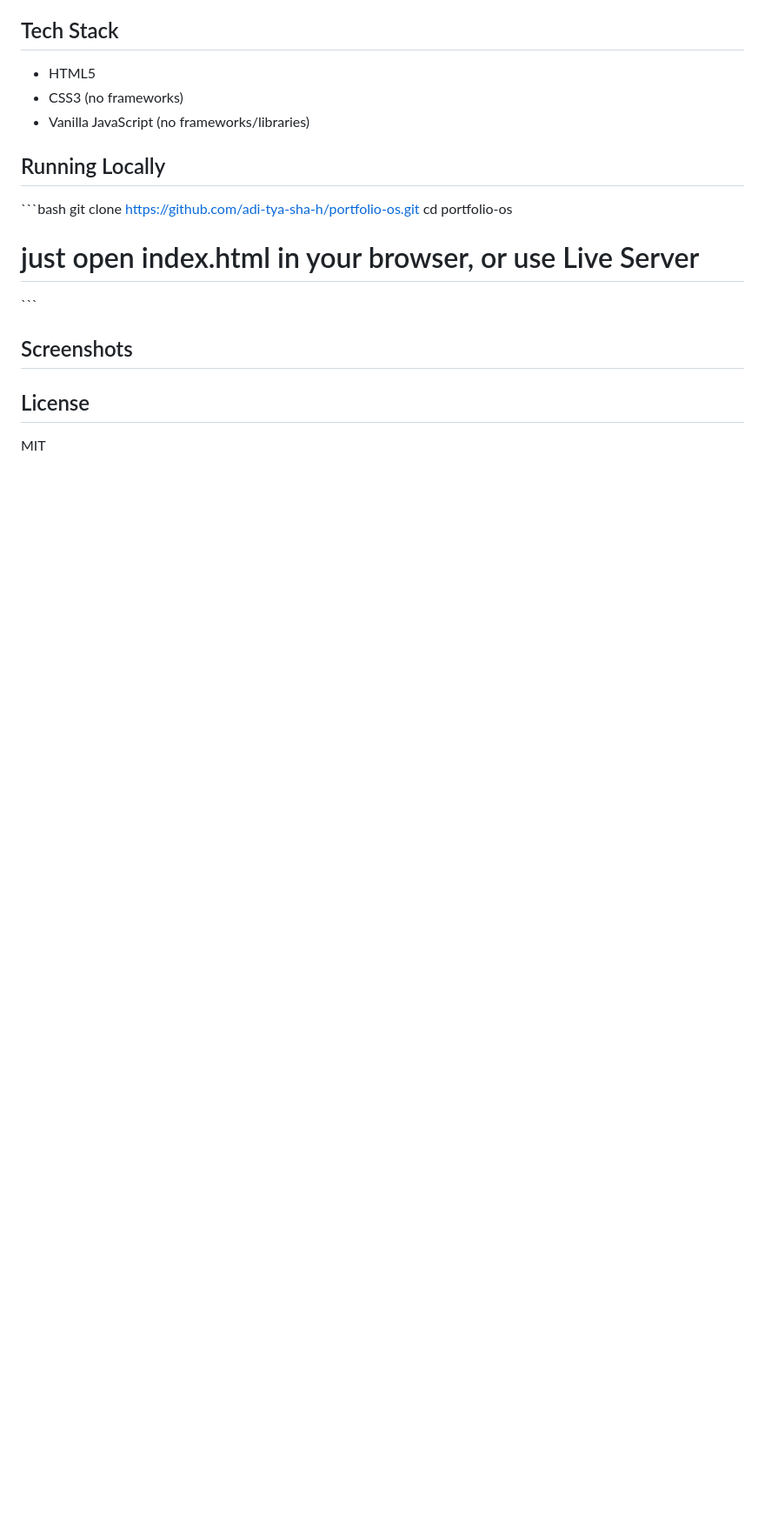
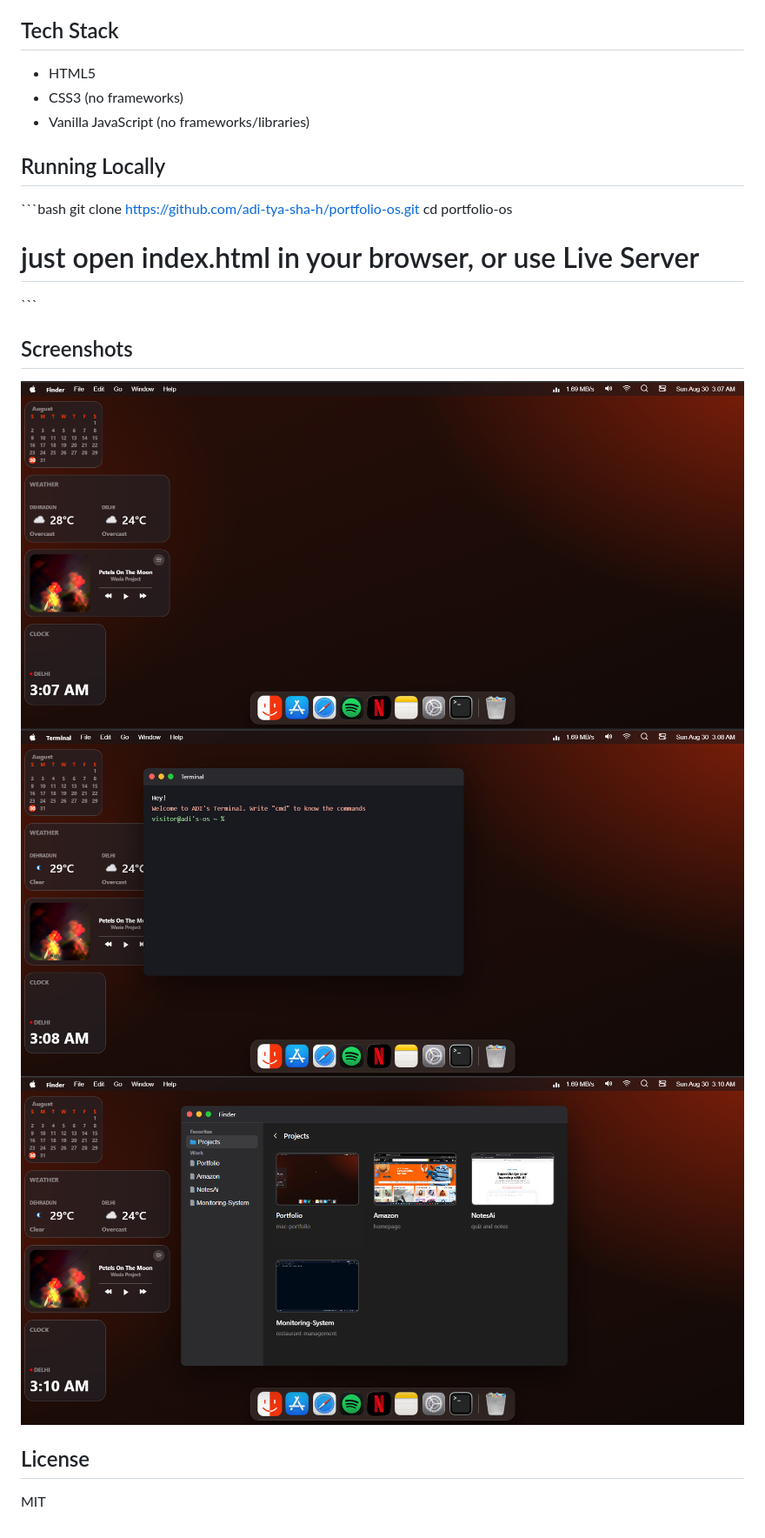
Before and after one commit to adi-tya-sha-h/portfolio-os, a Markdown page: README.md, the part around one of its changes. Shown at 87% size. GitHub-like rendering; pictures changed too: assets/screenshots/desktop.png (added), assets/screenshots/finder.png (added), assets/screenshots/terminal.png (added); blank space fills up the shorter version.

```diff
--- a/README.md
+++ b/README.md
@@ -31,6 +36,9 @@ cd portfolio-os
 
 ## Screenshots
 
+![Desktop view](/assets/screenshots/desktop.png)
+![Terminal app](/assets/screenshots/terminal.png)
+![Finder app](/assets/screenshots/finder.png)
 
 ## License
 MIT
```
Also changed, not shown: other parts of README.md (+11 -6 lines), assets/emptytrash.png (added), assets/gtrashoat.png (added), 4 other files.
